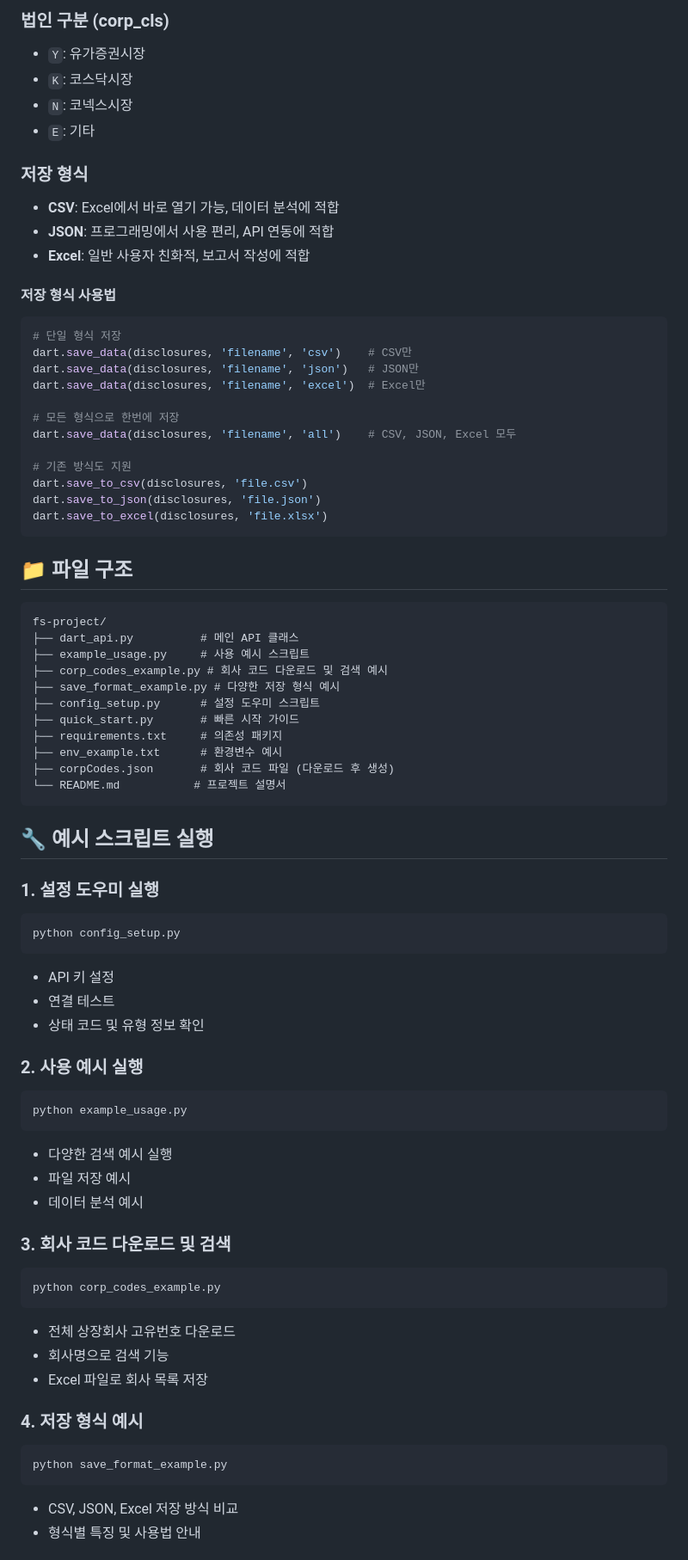
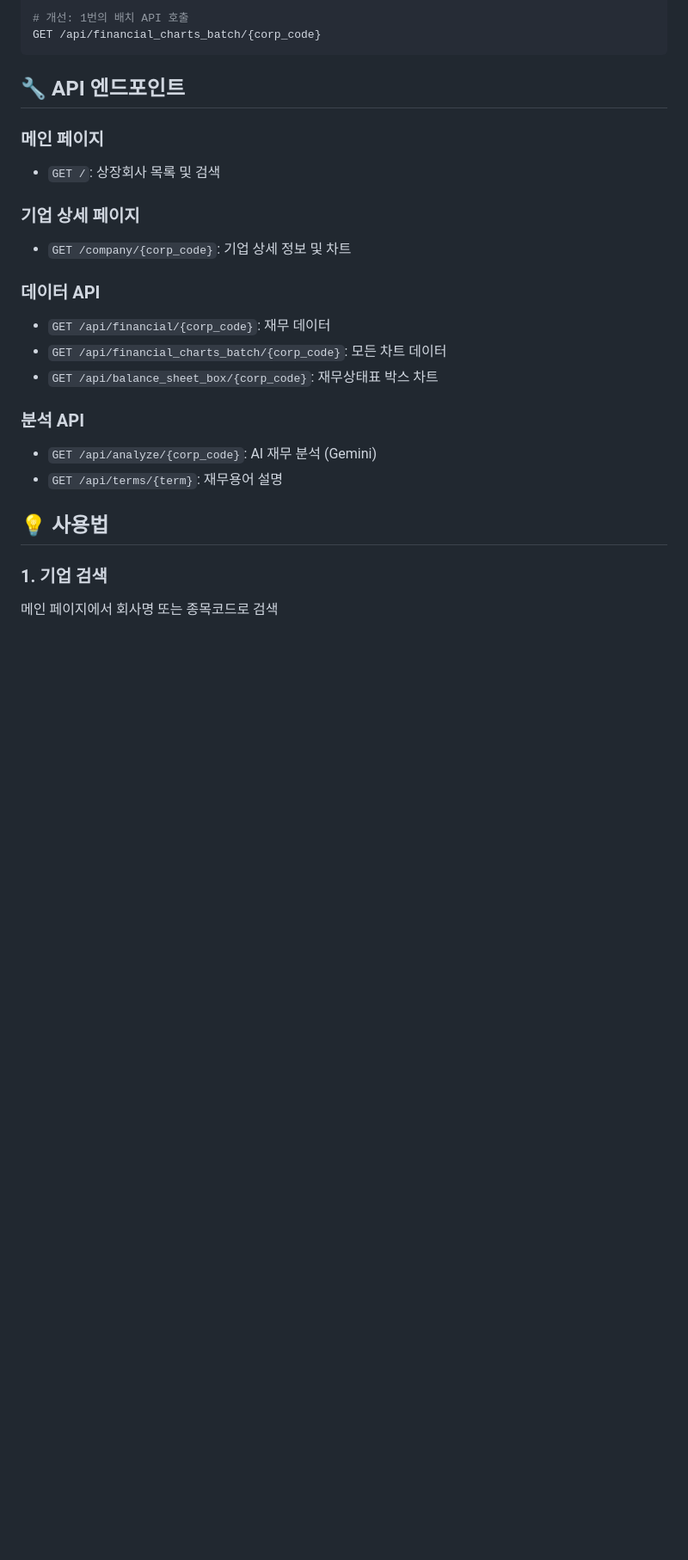
Before and after one commit to RyuJaeChun/fs-app, a Markdown page: README.md, the part around one of its changes. Shown at 86% size. GitHub-like rendering; blank space fills up the shorter version.

````diff
--- a/README.md
+++ b/README.md
@@ -121,77 +135,27 @@ disclosures = dart.get_all_disclosures(
 
-### 법인 구분 (corp_cls)
-- `Y`: 유가증권시장
-- `K`: 코스닥시장
-- `N`: 코넥스시장
-- `E`: 기타
-
-### 저장 형식
-- **CSV**: Excel에서 바로 열기 가능, 데이터 분석에 적합
-- **JSON**: 프로그래밍에서 사용 편리, API 연동에 적합
-- **Excel**: 일반 사용자 친화적, 보고서 작성에 적합
-
-#### 저장 형식 사용법
-```python
-# 단일 형식 저장
-dart.save_data(disclosures, 'filename', 'csv')    # CSV만
-dart.save_data(disclosures, 'filename', 'json')   # JSON만
-dart.save_data(disclosures, 'filename', 'excel')  # Excel만
-
-# 모든 형식으로 한번에 저장
-dart.save_data(disclosures, 'filename', 'all')    # CSV, JSON, Excel 모두
-
-# 기존 방식도 지원
-dart.save_to_csv(disclosures, 'file.csv')
-dart.save_to_json(disclosures, 'file.json')
-dart.save_to_excel(disclosures, 'file.xlsx')
+# 개선: 1번의 배치 API 호출
+GET /api/financial_charts_batch/{corp_code}
 ```
 
-## 📁 파일 구조
+## 🔧 API 엔드포인트
 
-```
-fs-project/
-├── dart_api.py          # 메인 API 클래스
-├── example_usage.py     # 사용 예시 스크립트
-├── corp_codes_example.py # 회사 코드 다운로드 및 검색 예시
-├── save_format_example.py # 다양한 저장 형식 예시
-├── config_setup.py      # 설정 도우미 스크립트
-├── quick_start.py       # 빠른 시작 가이드
-├── requirements.txt     # 의존성 패키지
-├── env_example.txt      # 환경변수 예시
-├── corpCodes.json       # 회사 코드 파일 (다운로드 후 생성)
-└── README.md           # 프로젝트 설명서
-```
+### 메인 페이지
+- `GET /`: 상장회사 목록 및 검색
 
-## 🔧 예시 스크립트 실행
+### 기업 상세 페이지
+- `GET /company/{corp_code}`: 기업 상세 정보 및 차트
 
-### 1. 설정 도우미 실행
-```bash
-python config_setup.py
-```
-- API 키 설정
-- 연결 테스트
-- 상태 코드 및 유형 정보 확인
+### 데이터 API
+- `GET /api/financial/{corp_code}`: 재무 데이터
+- `GET /api/financial_charts_batch/{corp_code}`: 모든 차트 데이터
+- `GET /api/balance_sheet_box/{corp_code}`: 재무상태표 박스 차트
 
-### 2. 사용 예시 실행
-```bash
-python example_usage.py
-```
-- 다양한 검색 예시 실행
-- 파일 저장 예시
-- 데이터 분석 예시
+### 분석 API
+- `GET /api/analyze/{corp_code}`: AI 재무 분석 (Gemini)
+- `GET /api/terms/{term}`: 재무용어 설명
 
-### 3. 회사 코드 다운로드 및 검색
-```bash
-python corp_codes_example.py
-```
-- 전체 상장회사 고유번호 다운로드
-- 회사명으로 검색 기능
-- Excel 파일로 회사 목록 저장
+## 💡 사용법
 
-### 4. 저장 형식 예시
-```bash
-python save_format_example.py
-```
-- CSV, JSON, Excel 저장 방식 비교
-- 형식별 특징 및 사용법 안내
+### 1. 기업 검색
+메인 페이지에서 회사명 또는 종목코드로 검색
 
````
Also changed, not shown: other parts of README.md (+175 -125 lines).
